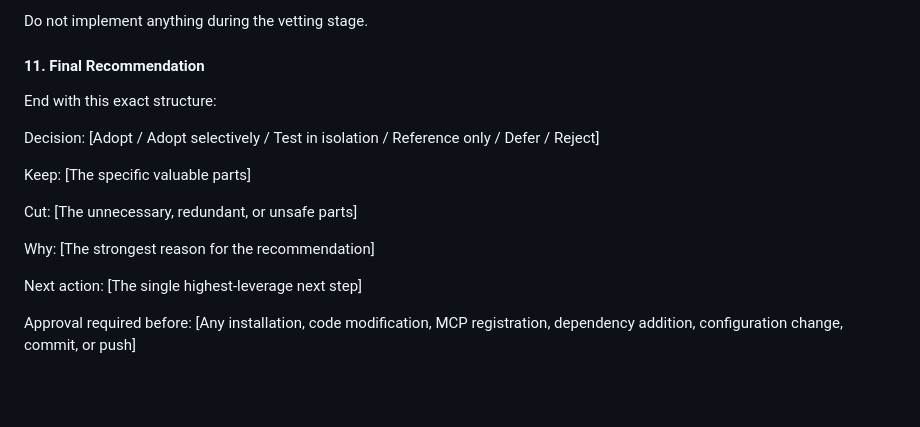
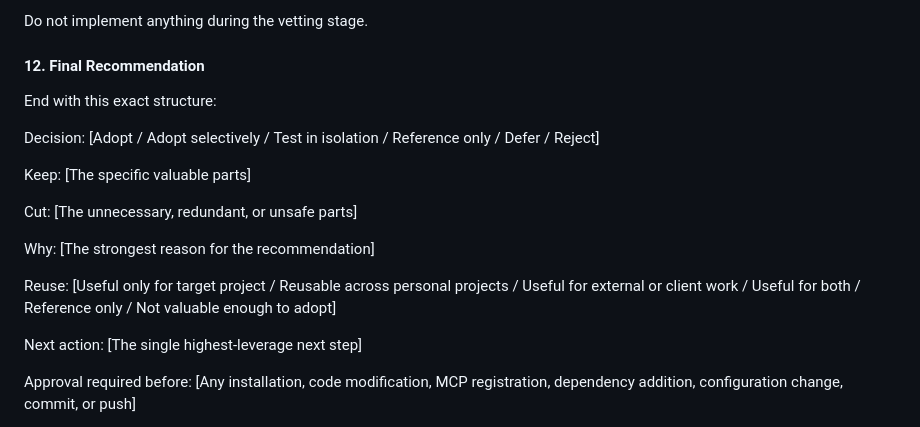
Before and after one commit to antiprofits/dontcare42, a Markdown page: docs/governance/EXTERNAL_TOOL_VETTING_PROTOCOL.md, the part around one of its changes. GitHub-like rendering; blank space fills up the shorter version.

```diff
--- a/docs/governance/EXTERNAL_TOOL_VETTING_PROTOCOL.md
+++ b/docs/governance/EXTERNAL_TOOL_VETTING_PROTOCOL.md
@@ -336,7 +384,7 @@ The plan must include:
 
 Do not implement anything during the vetting stage.
 
-#### 11. Final Recommendation
+#### 12. Final Recommendation
 
 End with this exact structure:
 
@@ -351,6 +399,9 @@ Cut:
 
 Why:
 [The strongest reason for the recommendation]
+
+Reuse:
+[Useful only for target project / Reusable across personal projects / Useful for external or client work / Useful for both / Reference only / Not valuable enough to adopt]
 
 Next action:
 [The single highest-leverage next step]
```
Also changed, not shown: other parts of docs/governance/EXTERNAL_TOOL_VETTING_PROTOCOL.md (+50 -2 lines).
